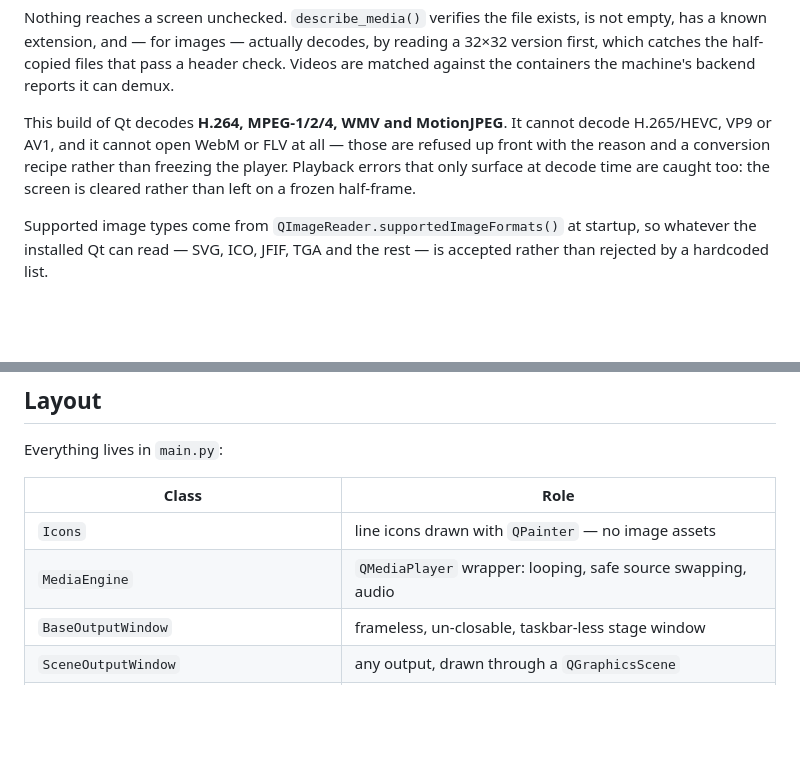
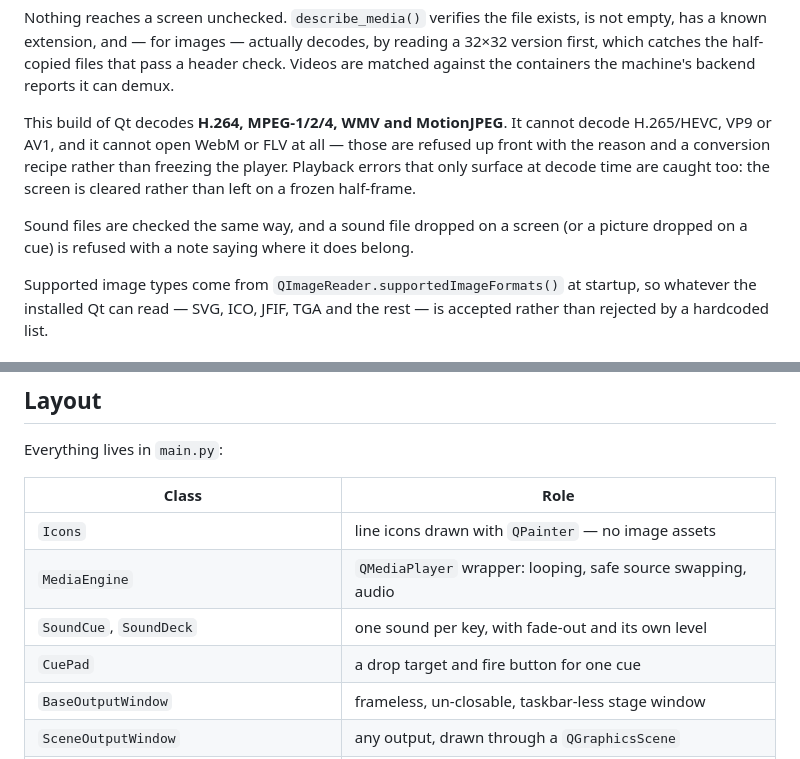
Before and after one commit to Darbazi-A/Monitor-Manage-App, a Markdown page: README.md, 2 parts joined by grey strips. GitHub-like rendering; blank space fills up the shorter version.

```diff
--- a/README.md
+++ b/README.md
@@ -125,6 +147,8 @@ refused up front with the reason and a conversion recipe rather than freezing th
 player. Playback errors that only surface at decode time are caught too: the
 screen is cleared rather than left on a frozen half-frame.
 
+Sound files are checked the same way, and a sound file dropped on a screen (or a picture dropped on a cue) is refused with a note saying where it does belong.
+
 Supported image types come from `QImageReader.supportedImageFormats()` at
 startup, so whatever the installed Qt can read — SVG, ICO, JFIF, TGA and the rest
 — is accepted rather than rejected by a hardcoded list.
@@ -152,6 +176,8 @@ Everything lives in `main.py`:
 | --- | --- |
 | `Icons` | line icons drawn with `QPainter` — no image assets |
 | `MediaEngine` | `QMediaPlayer` wrapper: looping, safe source swapping, audio |
+| `SoundCue`, `SoundDeck` | one sound per key, with fade-out and its own level |
+| `CuePad` | a drop target and fire button for one cue |
 | `BaseOutputWindow` | frameless, un-closable, taskbar-less stage window |
 | `SceneOutputWindow` | any output, drawn through a `QGraphicsScene` |
 | `StandardOutputWindow` / `TopOutputWindow` | Main+Sides / the ceiling strip |
```
Also changed, not shown: other parts of README.md (+25 -3 lines), docs/live.png, docs/screens.png, 1 other file.
